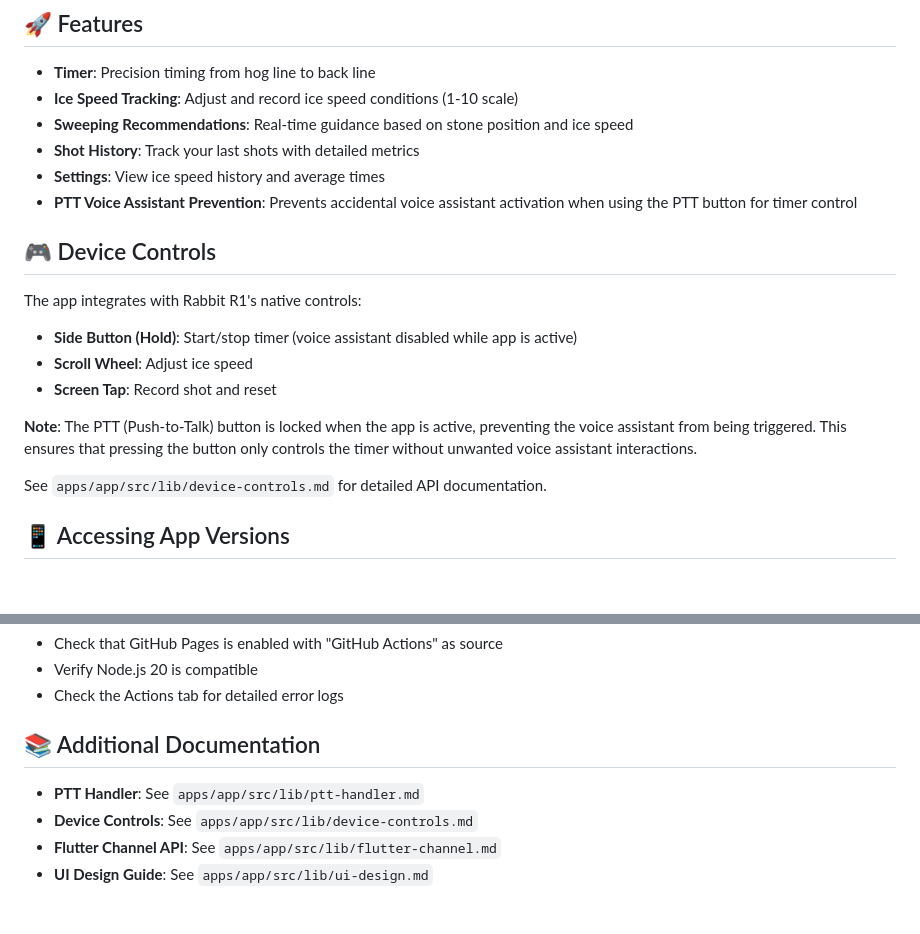
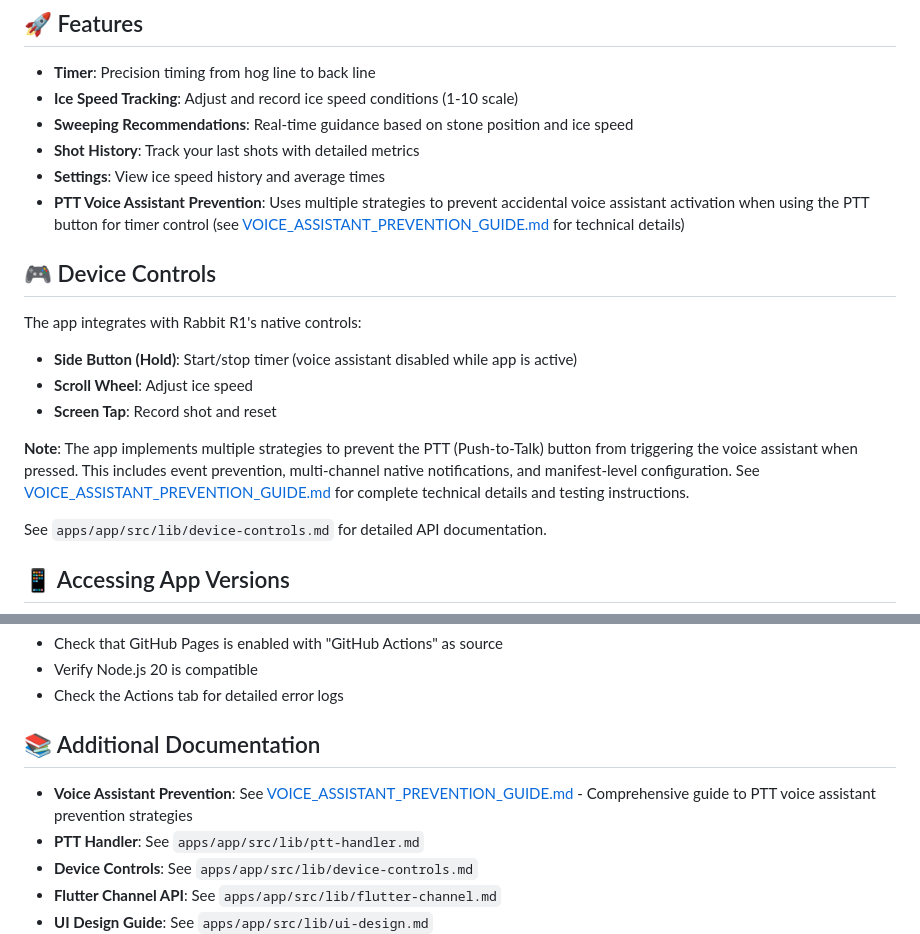
Before and after one commit to RiveCo/curlingTimerX, a Markdown page: README.md, 2 parts joined by grey strips. Drawn GitHub-style; blank space fills up the shorter version.

Commit message:
Update README with comprehensive voice assistant prevention info
- Link to VOICE_ASSISTANT_PREVENTION_GUIDE.md
- Update Device Controls section with multi-strategy description
- Add guide to Additional Documentation section

Co-authored-by: RiveCo <71951670+RiveCo@users.noreply.github.com>

```diff
--- a/README.md
+++ b/README.md
@@ -112,7 +112,7 @@ Access the app through the web browser without waiting for developer approval:
 - **Sweeping Recommendations**: Real-time guidance based on stone position and ice speed
 - **Shot History**: Track your last shots with detailed metrics
 - **Settings**: View ice speed history and average times
-- **PTT Voice Assistant Prevention**: Prevents accidental voice assistant activation when using the PTT button for timer control
+- **PTT Voice Assistant Prevention**: Uses multiple strategies to prevent accidental voice assistant activation when using the PTT button for timer control (see [VOICE_ASSISTANT_PREVENTION_GUIDE.md](VOICE_ASSISTANT_PREVENTION_GUIDE.md) for technical details)
 
 ## 🎮 Device Controls
 
@@ -121,7 +121,7 @@ The app integrates with Rabbit R1's native controls:
 - **Scroll Wheel**: Adjust ice speed
 - **Screen Tap**: Record shot and reset
 
-**Note**: The PTT (Push-to-Talk) button is locked when the app is active, preventing the voice assistant from being triggered. This ensures that pressing the button only controls the timer without unwanted voice assistant interactions.
+**Note**: The app implements multiple strategies to prevent the PTT (Push-to-Talk) button from triggering the voice assistant when pressed. This includes event prevention, multi-channel native notifications, and manifest-level configuration. See [VOICE_ASSISTANT_PREVENTION_GUIDE.md](VOICE_ASSISTANT_PREVENTION_GUIDE.md) for complete technical details and testing instructions.
 
 See `apps/app/src/lib/device-controls.md` for detailed API documentation.
 
@@ -362,6 +362,7 @@ cd apps/app && npm run build && cd ../..
 
 ## 📚 Additional Documentation
 
+- **Voice Assistant Prevention**: See [VOICE_ASSISTANT_PREVENTION_GUIDE.md](VOICE_ASSISTANT_PREVENTION_GUIDE.md) - Comprehensive guide to PTT voice assistant prevention strategies
 - **PTT Handler**: See `apps/app/src/lib/ptt-handler.md`
 - **Device Controls**: See `apps/app/src/lib/device-controls.md`
 - **Flutter Channel API**: See `apps/app/src/lib/flutter-channel.md`
```
